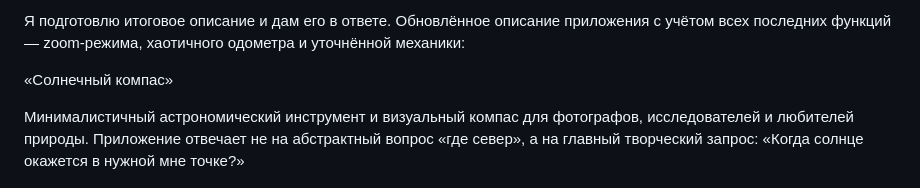
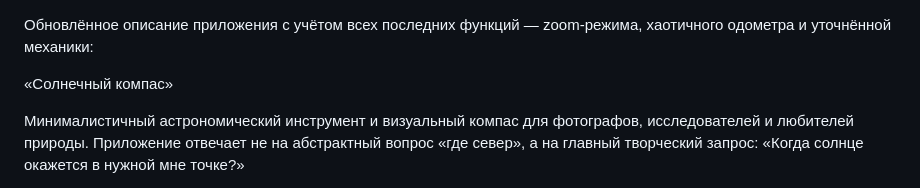
Before and after one commit to alexeynovopashin-lab/solar_compass, a Markdown page: README.md, the part around the change. GitHub-like rendering.

Commit message:
Update README.md
убрал лишнюю строку

```diff
--- a/README.md
+++ b/README.md
@@ -1,4 +1,3 @@
-Я подготовлю итоговое описание и дам его в ответе.
 Обновлённое описание приложения с учётом всех последних функций — zoom-режима, хаотичного одометра и уточнённой механики:
 
 «Солнечный компас»
```
